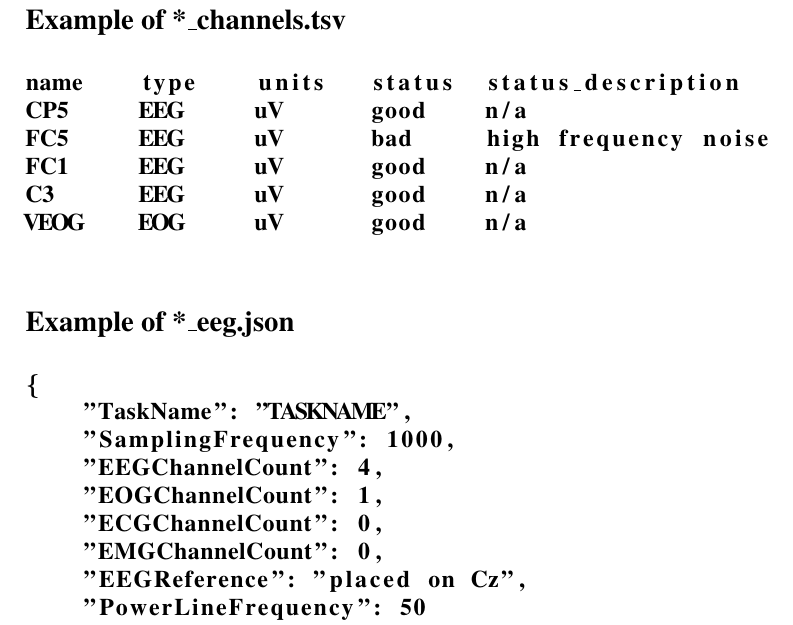
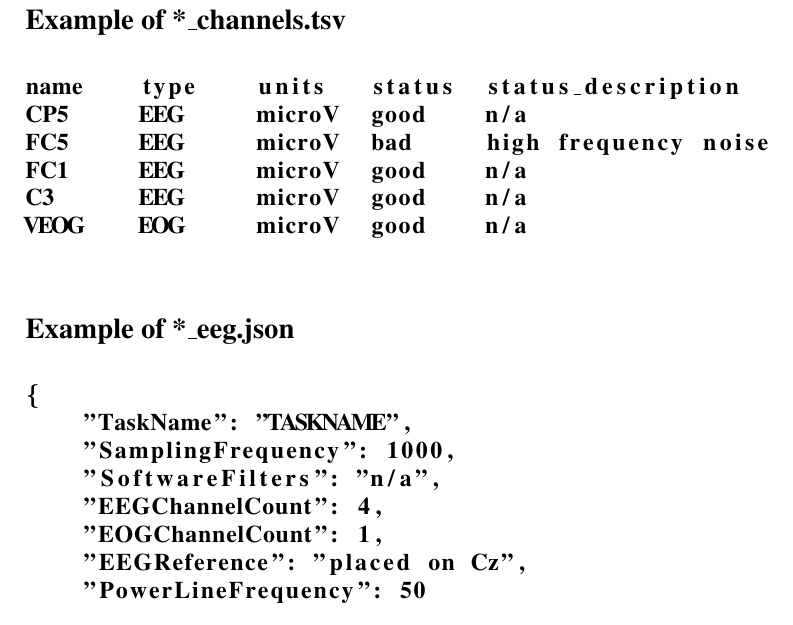
Before and after one commit to sappelhoff/bids_eeg_report, a LaTeX document (figures/fig_dir_overview/part_b.tex): part of the page, cut so that both start at the same text. Compiled offline with pdfLaTeX.

Commit message:
adjust uV to microV, edit eeg_json to contain required fields

```diff
--- a/figures/fig_dir_overview/part_b.tex
+++ b/figures/fig_dir_overview/part_b.tex
@@ -14,11 +14,11 @@
 \section*{Example of *\_channels.tsv}
 \begin{lstlisting}[basicstyle=\bf]
 name	type	units	status	status_description
-CP5	EEG	uV	good	n/a
-FC5	EEG	uV	bad     high frequency noise
-FC1	EEG	uV	good	n/a
-C3	EEG	uV	good	n/a
-VEOG	EOG	uV	good	n/a
+CP5	EEG	microV	good	n/a
+FC5	EEG	microV	bad     high frequency noise
+FC1	EEG	microV	good	n/a
+C3	EEG	microV	good	n/a
+VEOG	EOG	microV	good	n/a
 
 \end{lstlisting}
 
@@ -30,10 +30,9 @@ VEOG	EOG	uV	good	n/a
 {
     "TaskName": "TASKNAME",
     "SamplingFrequency": 1000,
+    "SoftwareFilters": "n/a",
     "EEGChannelCount": 4,
     "EOGChannelCount": 1,
-    "ECGChannelCount": 0,
-    "EMGChannelCount": 0,
     "EEGReference": "placed on Cz",
     "PowerLineFrequency": 50
 }
```
Also changed, not shown: figures/fig_dir_overview/part_b-crop.pdf.
